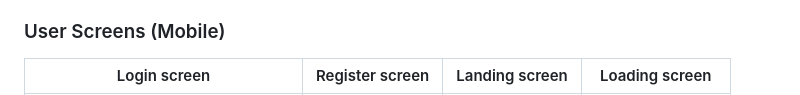
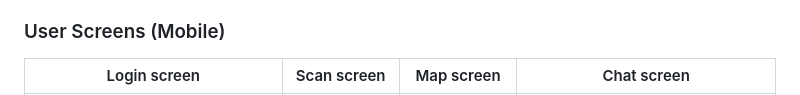
Before and after one commit to mahdi-dbouk/Floravert, a Markdown page: README.md, the part around the change printed below. Drawn GitHub-style.

Commit message:
Added More Gifs to Readme

```diff
--- a/README.md
+++ b/README.md
@@ -44,5 +44,5 @@ Streamlining the plant discovery journey, from identification to purchase, for a
 > Using the wireframes and mockups as a guide, we implemented the Floravert app with the following features:
 
 ### User Screens (Mobile)
-| Login screen  | Register screen | Landing screen | Loading screen |
+| Login screen  | Scan screen | Map screen | Chat screen |
 | ---| ---| ---| ---|
```
Also changed, not shown: other parts of README.md (+1 -1 lines).
